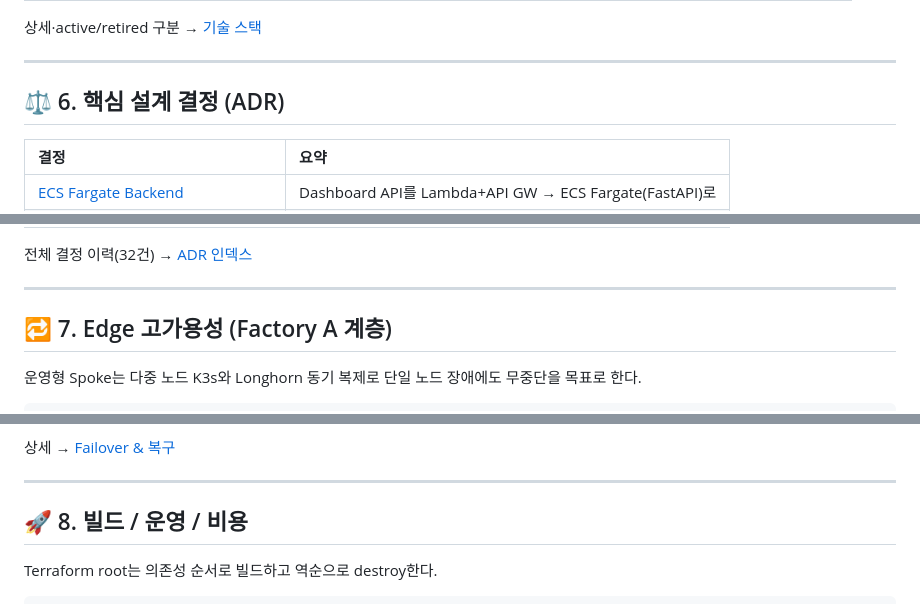
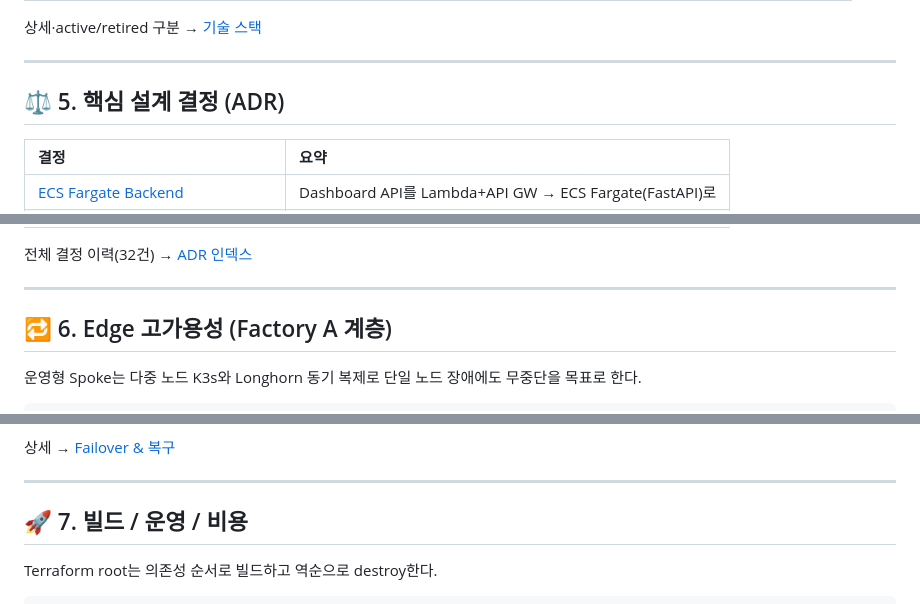
Before and after one commit to Team-msp-architect-2026/msp-team03, a Markdown page: README.md, 3 parts joined by grey strips. Drawn GitHub-style.

```diff
--- a/README.md
+++ b/README.md
@@ -161,7 +161,7 @@ Factory A/B/C (K3s Spoke + Edge Agent)
 
 ---
 
-## ⚖️ 6. 핵심 설계 결정 (ADR)
+## ⚖️ 5. 핵심 설계 결정 (ADR)
 
 | 결정 | 요약 |
 |:---|:---|
@@ -177,7 +177,7 @@ Factory A/B/C (K3s Spoke + Edge Agent)
 
 ---
 
-## 🔁 7. Edge 고가용성 (Factory A 계층)
+## 🔁 6. Edge 고가용성 (Factory A 계층)
 
 운영형 Spoke는 다중 노드 K3s와 Longhorn 동기 복제로 단일 노드 장애에도 무중단을 목표로 한다.
 
@@ -197,7 +197,7 @@ worker2 NotReady 감지 (tolerationSeconds 단축)
 
 ---
 
-## 🚀 8. 빌드 / 운영 / 비용
+## 🚀 7. 빌드 / 운영 / 비용
 
 Terraform root는 의존성 순서로 빌드하고 역순으로 destroy한다.
 
```
Also changed, not shown: other parts of README.md (+34 -34 lines).
